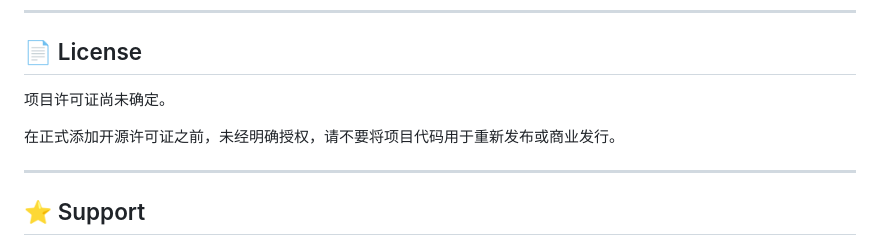
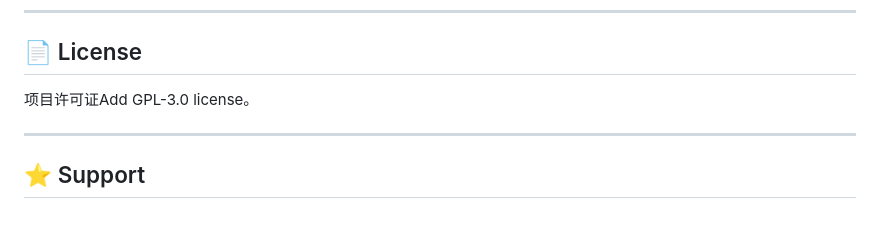
Before and after one commit to sx933229xiao-droid/BiliClean-B-, a Markdown page: README.md, the part around the change. Drawn GitHub-style; blank space fills up the shorter version.

```diff
--- a/README.md
+++ b/README.md
@@ -313,9 +313,8 @@ Bilibili 及其相关名称、商标和服务归其 respective owners 所有。
 
 ## 📄 License
 
-项目许可证尚未确定。
+项目许可证Add GPL-3.0 license。
 
-在正式添加开源许可证之前，未经明确授权，请不要将项目代码用于重新发布或商业发行。
 
 ---
 
```
